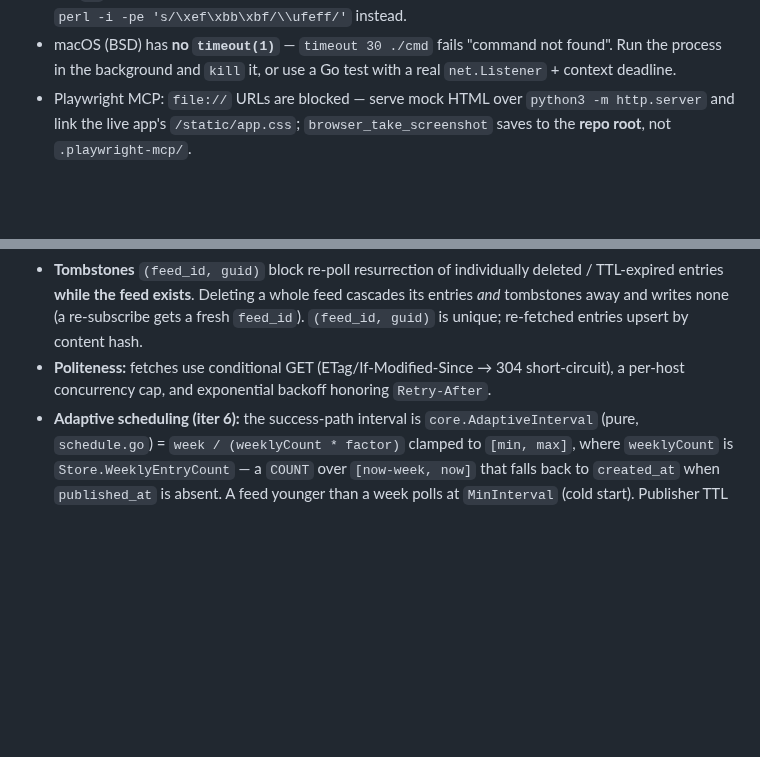
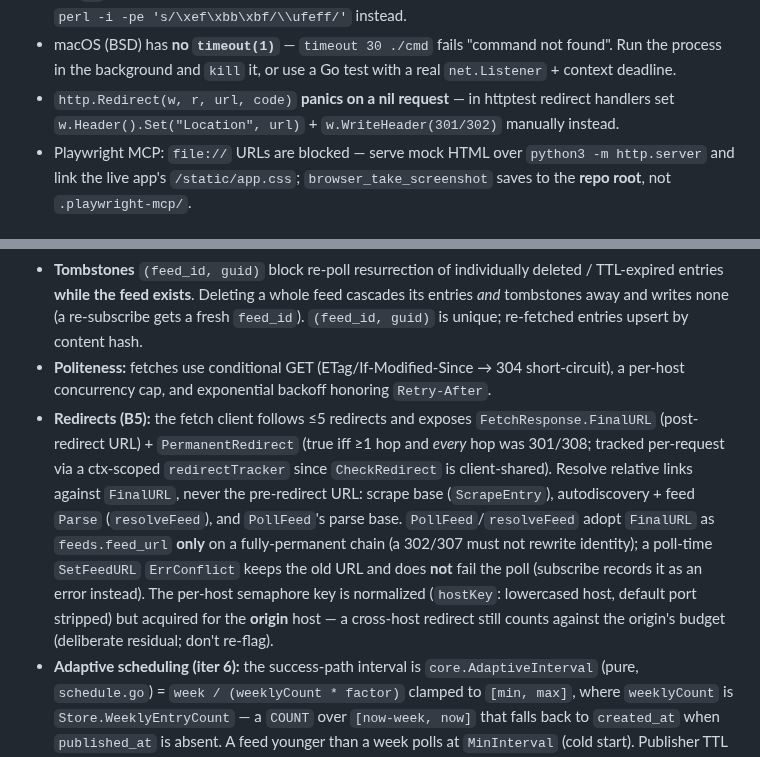
Before and after one commit to bcrisp4/bfeed, a Markdown page: CLAUDE.md, 2 parts joined by grey strips. Rendered like a GitHub page; blank space fills up the shorter version.

Commit message:
docs(claude): record B5 redirect invariant + http.Redirect(nil) test gotcha
Co-Authored-By: Claude Opus 4.8 (1M context) <noreply@anthropic.com>

```diff
--- a/CLAUDE.md
+++ b/CLAUDE.md
@@ -57,6 +57,7 @@ CI/tooling gotchas:
 - macOS `sed` (BSD) has **no `\b`** word boundary — `sed 's/\bx\b/y/'` silently matches nothing. Use the Edit tool or `perl -i -pe` for whole-word renames.
 - A literal U+FEFF **BOM** char in Go source fails to compile ("illegal byte order mark" / "invalid BOM"). Use the `"﻿"` escape. The Edit tool round-trips a typed BOM back to the literal char, so insert the escape with `perl -i -pe 's/\xef\xbb\xbf/\\ufeff/'` instead.
 - macOS (BSD) has **no `timeout(1)`** — `timeout 30 ./cmd` fails "command not found". Run the process in the background and `kill` it, or use a Go test with a real `net.Listener` + context deadline.
+- `http.Redirect(w, r, url, code)` **panics on a nil request** — in httptest redirect handlers set `w.Header().Set("Location", url)` + `w.WriteHeader(301/302)` manually instead.
 - Playwright MCP: `file://` URLs are blocked — serve mock HTML over `python3 -m http.server` and link the live app's `/static/app.css`; `browser_take_screenshot` saves to the **repo root**, not `.playwright-mcp/`.
 
 ### sqlc (critical, non-obvious)
@@ -110,6 +111,7 @@ Full-content extraction mirrors polling: `Scraper`/`ScrapeService` are the `Poll
 - **User scoping:** every *user-facing* store query is scoped by `user_id` (always `core.DefaultUserID` (1) in the MVP) — never trust an id without its owning user. **Background system sweeps are the deliberate exception** and take no `user_id`: `Poller.ListDueFeeds`, the cleaner, and the `Scraper`'s `ListPendingExtractions`/`SetEntryContent`/`UpdateExtractState` run as the system across all users — don't flag these as scoping violations.
 - **Tombstones** `(feed_id, guid)` block re-poll resurrection of individually deleted / TTL-expired entries **while the feed exists**. Deleting a whole feed cascades its entries *and* tombstones away and writes none (a re-subscribe gets a fresh `feed_id`). `(feed_id, guid)` is unique; re-fetched entries upsert by content hash.
 - **Politeness:** fetches use conditional GET (ETag/If-Modified-Since → 304 short-circuit), a per-host concurrency cap, and exponential backoff honoring `Retry-After`.
+- **Redirects (B5):** the fetch client follows ≤5 redirects and exposes `FetchResponse.FinalURL` (post-redirect URL) + `PermanentRedirect` (true iff ≥1 hop and *every* hop was 301/308; tracked per-request via a ctx-scoped `redirectTracker` since `CheckRedirect` is client-shared). Resolve relative links against `FinalURL`, never the pre-redirect URL: scrape base (`ScrapeEntry`), autodiscovery + feed `Parse` (`resolveFeed`), and `PollFeed`'s parse base. `PollFeed`/`resolveFeed` adopt `FinalURL` as `feeds.feed_url` **only** on a fully-permanent chain (a 302/307 must not rewrite identity); a poll-time `SetFeedURL` `ErrConflict` keeps the old URL and does **not** fail the poll (subscribe records it as an error instead). The per-host semaphore key is normalized (`hostKey`: lowercased host, default port stripped) but acquired for the **origin** host — a cross-host redirect still counts against the origin's budget (deliberate residual; don't re-flag).
 - **Adaptive scheduling (iter 6):** the success-path interval is `core.AdaptiveInterval` (pure, `schedule.go`) = `week / (weeklyCount * factor)` clamped to `[min, max]`, where `weeklyCount` is `Store.WeeklyEntryCount` — a `COUNT` over `[now-week, now]` that falls back to `created_at` when `published_at` is absent. A feed younger than a week polls at `MinInterval` (cold start). Publisher TTL (`feeds.ttl_seconds`, poll-owned, from RSS `<ttl>`/`sy:*`) raises the interval, capped at 30d. The error path is unchanged (`PollReschedule` backoff). There is **no** hard error-limit dispatch exclusion — `BFEED_FEED_ERROR_LIMIT` only drives the Feeds-page "stalled" badge.
 
 ## Testing conventions
```
